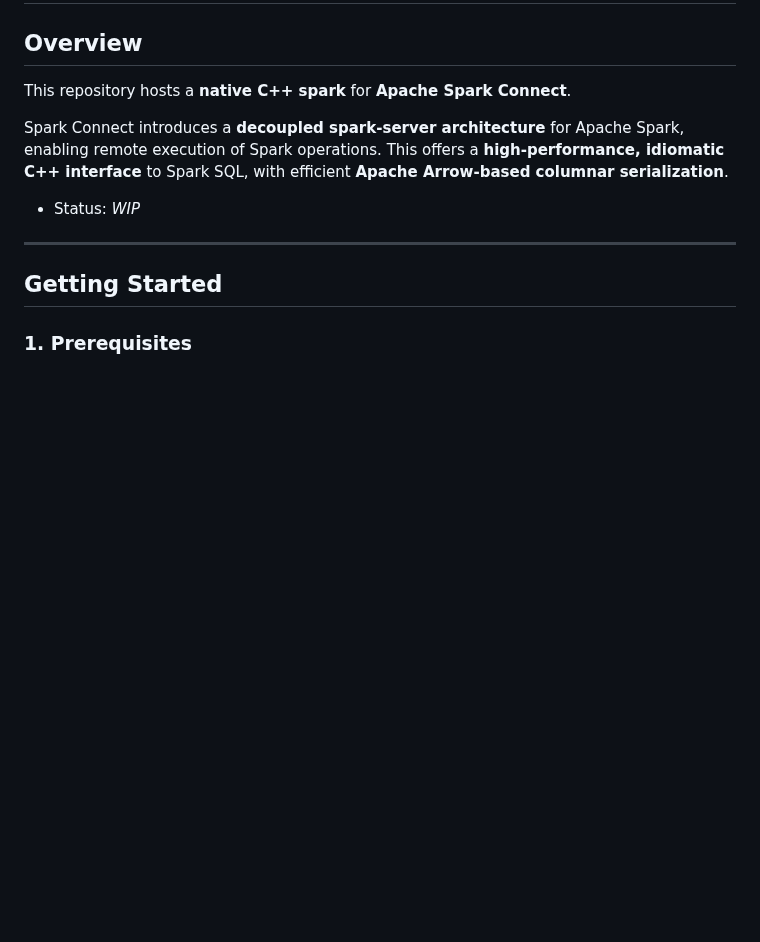
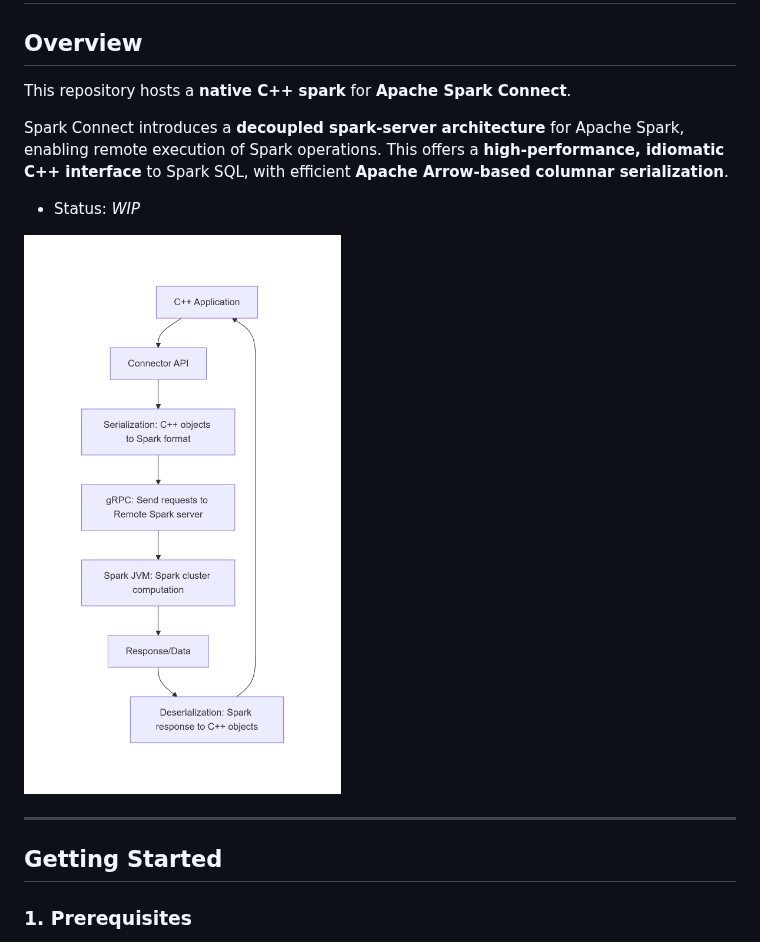
Before and after one commit to irfanghat/spark-connect-cpp, a Markdown page: README.md, the part around the change. GitHub-like rendering; pictures changed too: docs/ARICHITECTURE_DIAGRAM.png (added); blank space fills up the shorter version.

```diff
--- a/README.md
+++ b/README.md
@@ -7,6 +7,8 @@ This repository hosts a **native C++ spark** for **Apache Spark Connect**.
 Spark Connect introduces a **decoupled spark-server architecture** for Apache Spark, enabling remote execution of Spark operations. This offers a **high-performance, idiomatic C++ interface** to Spark SQL, with efficient **Apache Arrow-based columnar serialization**.
 
 * Status: _WIP_
+
+![Architecture Diagram](https://github.com/irfanghat/spark-connect-cpp/blob/main/docs/ARICHITECTURE_DIAGRAM.png)
 
 ---
 
```
Also changed, not shown: docs/API_REFERENCE.md (+209 -18 lines), 12 other files.
